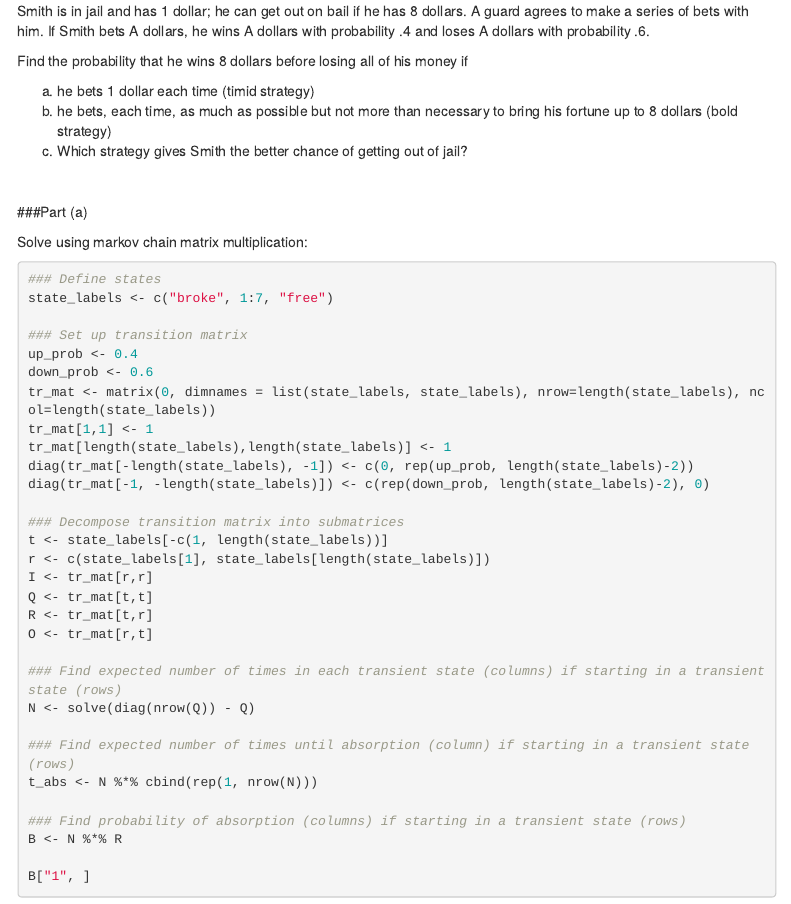
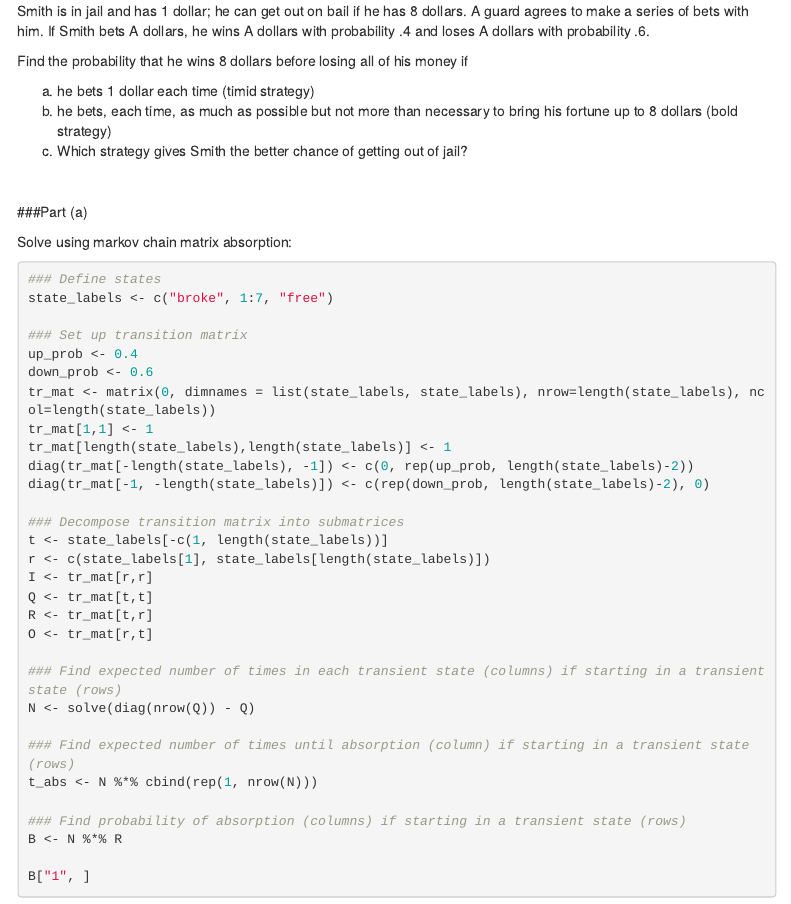
Before and after one commit to mehtablocker/cuny_605, an R Markdown document (cuny_605_wk_10_HW.Rmd): the page in a window 1100 px wide, from 210 px down. Rendered offline with R 4.5, knitr and Pandoc, with nearby package versions; code that draws random numbers runs with fixed seeds of ours; menus at the side of the page are left out.

Commit message:
Add files via upload

````diff
--- a/cuny_605_wk_10_HW.Rmd
+++ b/cuny_605_wk_10_HW.Rmd
@@ -45,7 +45,7 @@ Find the probability that he wins 8 dollars before losing all of his money if
 
 ###Part (a)
 
-Solve using markov chain matrix multiplication:
+Solve using markov chain matrix absorption:
 
 ```{r mcm}
 ### Define states
````
